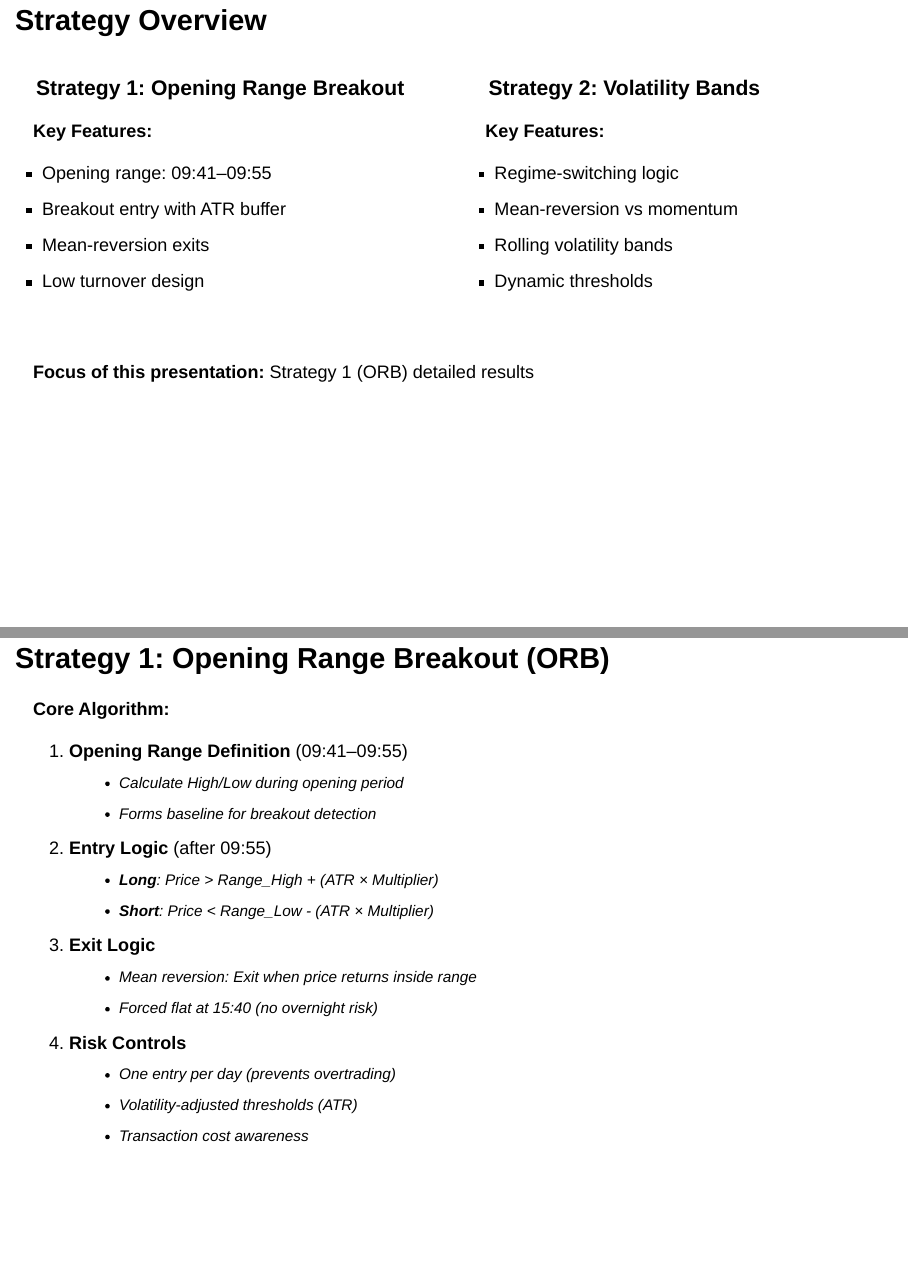
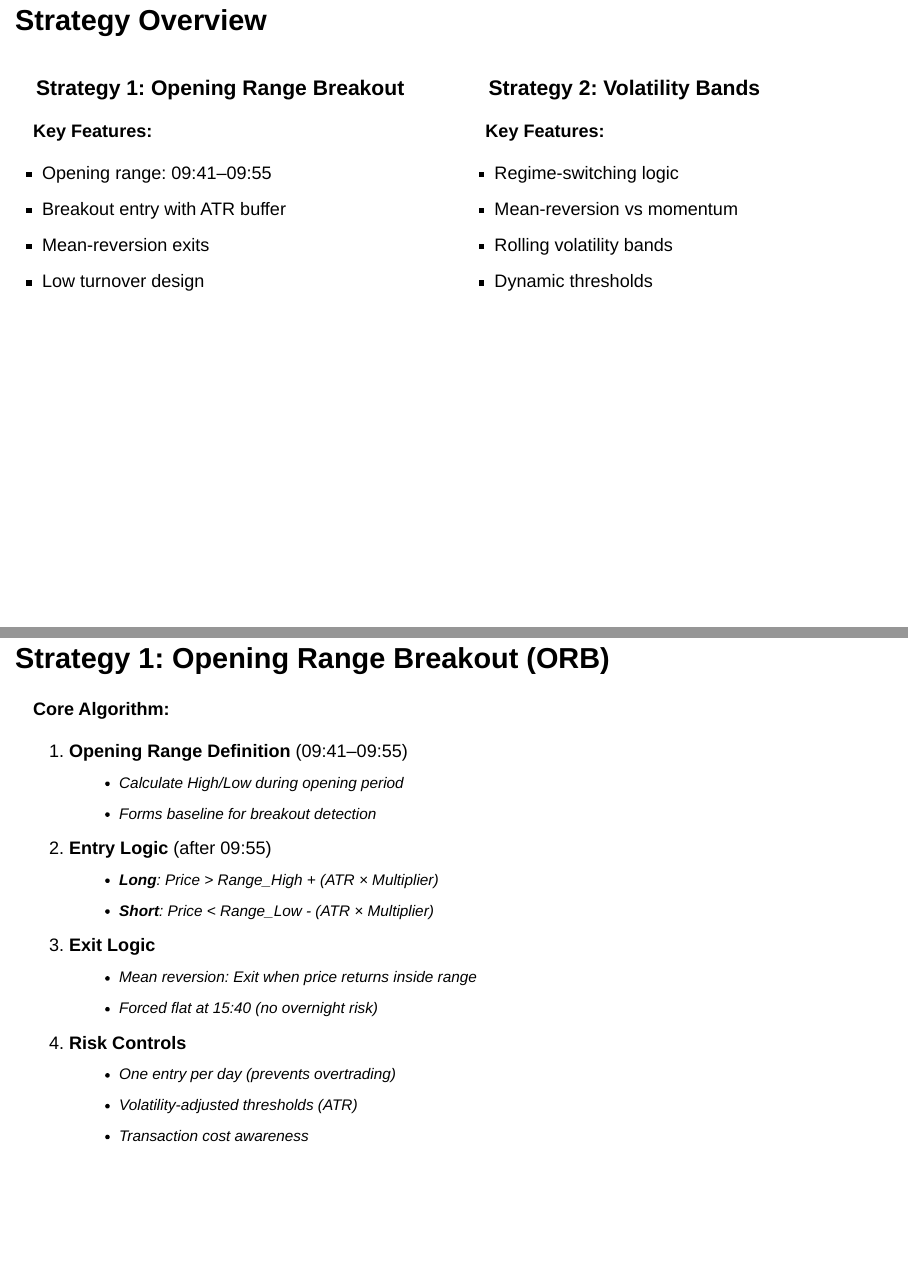
Before and after one commit to wynalazior/HFD-Final-Project, a Quarto document (report/presentation.qmd): pages 3 and 4 of 15, joined at a grey line. Rendered offline with R 4.5, knitr and Pandoc in place of Quarto, with nearby package versions; drawn as Slidy slides in place of the format the file asks for.

Commit message:
small deletion

```diff
--- a/report/presentation.qmd
+++ b/report/presentation.qmd
@@ -75,8 +75,6 @@ execute:
 ::::
 
 <br>
-
-**Focus of this presentation:** Strategy 1 (ORB) detailed results
 
 ---
 
```
Also changed, not shown: report/presentation.html.
